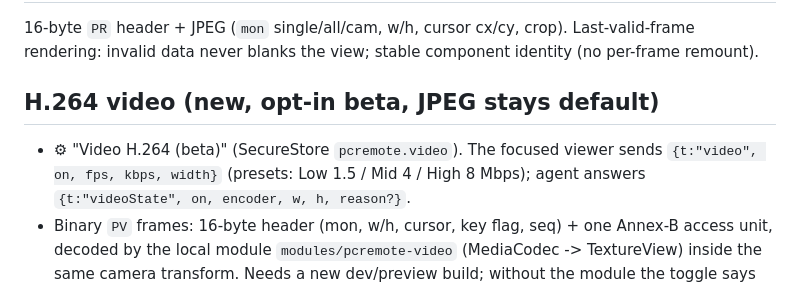
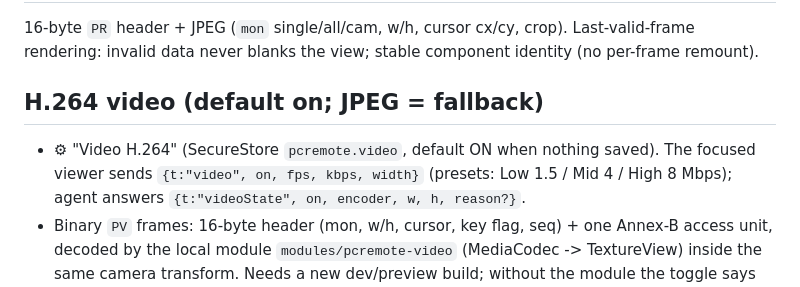
Before and after one commit to rfibyzan/PCRemote, a Markdown page: mobile/RECONSTRUCTION.md, the part around the change. GitHub-like rendering.

Commit message:
Docs: H.264 default

```diff
--- a/mobile/RECONSTRUCTION.md
+++ b/mobile/RECONSTRUCTION.md
@@ -51,8 +51,8 @@ media keys, workstation lock, clipboard get/set.
 crop). Last-valid-frame rendering: invalid data never blanks the view;
 stable component identity (no per-frame remount).
 
-## H.264 video (new, opt-in beta, JPEG stays default)
-- ⚙ "Video H.264 (beta)" (SecureStore `pcremote.video`). The focused viewer
+## H.264 video (default on; JPEG = fallback)
+- ⚙ "Video H.264" (SecureStore `pcremote.video`, default ON when nothing saved). The focused viewer
   sends `{t:"video", on, fps, kbps, width}` (presets: Low 1.5 / Mid 4 /
   High 8 Mbps); agent answers `{t:"videoState", on, encoder, w, h, reason?}`.
 - Binary `PV` frames: 16-byte header (mon, w/h, cursor, key flag, seq) + one
```
